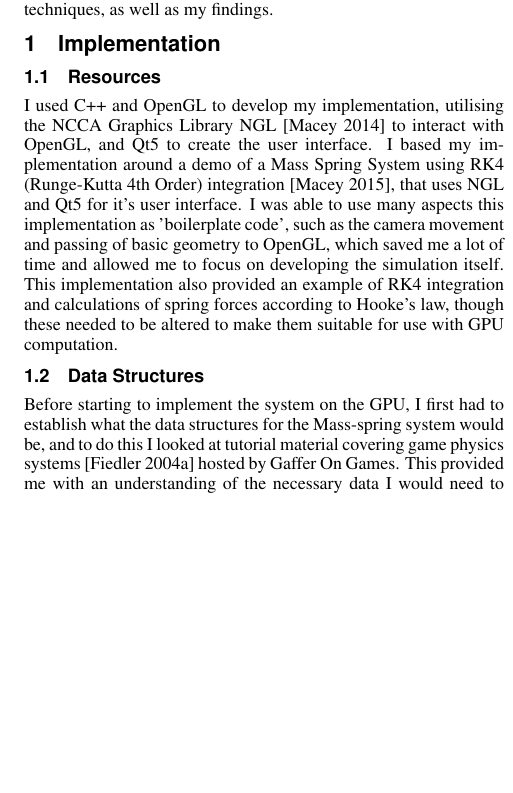
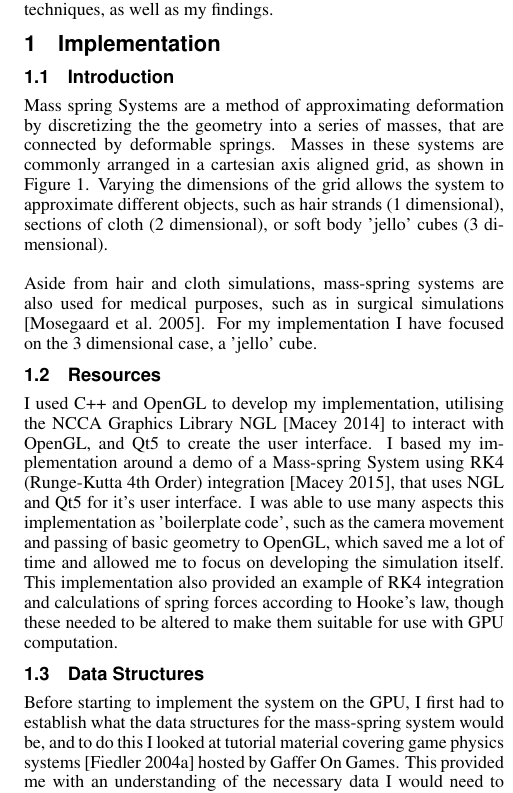
Before and after one commit to jw0z96/STAMassSpring, a LaTeX paper (docs/simulations_report_joe_withers.tex): part of one column of page 1 of 3, cut so that both start at the same text, the shorter picture padded with empty space. Compiled offline with pdfLaTeX.

Commit message:
undid shader change, more docs

```diff
--- a/docs/simulations_report_joe_withers.tex
+++ b/docs/simulations_report_joe_withers.tex
@@ -88,14 +88,21 @@ During this project I explored the feasibility of offloading computation onto th
 %\keywordlist
 %\TOGlinkslist
 
+
 \section{Implementation} \label{sec:implementation}
 
+\subsection{Introduction}
+
+Mass spring Systems are a method of approximating deformation by discretizing the the geometry into a series of masses, that are connected by deformable springs. Masses in these systems are commonly arranged in a cartesian axis aligned grid, as shown in Figure~\ref{fig:springs}. Varying the dimensions of the grid allows the system to approximate different objects, such as hair strands (1 dimensional), sections of cloth (2 dimensional), or soft body 'jello' cubes (3 dimensional).
+
+Aside from hair and cloth simulations, mass-spring systems are also used for medical purposes, such as in surgical simulations \cite{surgical}. For my implementation I have focused on the 3 dimensional case, a 'jello' cube.
+
 \subsection{Resources}
-I used C++ and OpenGL to develop my implementation, utilising the NCCA Graphics Library NGL \cite{ngl} to interact with OpenGL, and Qt5 to create the user interface. I based my implementation around a demo of a Mass Spring System using RK4 (Runge-Kutta 4th Order) integration \cite{nglMassSpring}, that uses NGL and Qt5 for it's user interface. I was able to use many aspects this implementation as 'boilerplate code', such as the camera movement and passing of basic geometry to OpenGL, which saved me a lot of time and allowed me to focus on developing the simulation itself. This implementation also provided an example of RK4 integration and calculations of spring forces according to Hooke's law, though these needed to be altered to make them suitable for use with GPU computation.
+I used C++ and OpenGL to develop my implementation, utilising the NCCA Graphics Library NGL \cite{ngl} to interact with OpenGL, and Qt5 to create the user interface. I based my implementation around a demo of a Mass-spring System using RK4 (Runge-Kutta 4th Order) integration \cite{nglMassSpring}, that uses NGL and Qt5 for it's user interface. I was able to use many aspects this implementation as 'boilerplate code', such as the camera movement and passing of basic geometry to OpenGL, which saved me a lot of time and allowed me to focus on developing the simulation itself. This implementation also provided an example of RK4 integration and calculations of spring forces according to Hooke's law, though these needed to be altered to make them suitable for use with GPU computation.
 
 \subsection{Data Structures}
 
-Before starting to implement the system on the GPU, I first had to establish what the data structures for the Mass-spring system would be, and to do this I looked at tutorial material covering game physics systems \cite{gafferPhys} hosted by Gaffer On Games. This provided me with an understanding of the necessary data I would need to store for each mass object in the system. I determined that each mass object would be a struct of two vectors:
+Before starting to implement the system on the GPU, I first had to establish what the data structures for the mass-spring system would be, and to do this I looked at tutorial material covering game physics systems \cite{gafferPhys} hosted by Gaffer On Games. This provided me with an understanding of the necessary data I would need to store for each mass object in the system. I determined that each mass object would be a struct of two vectors:
 
 \begin{itemize}
 	\item \lstinline{Vec3} Position - This stores the position of the mass in world space coordinates.
```
Also changed, not shown: docs/references.bib (+8 -0 lines), docs/simulations_report_joe_withers.bbl, docs/simulations_report_joe_withers.pdf, 6 other files.
